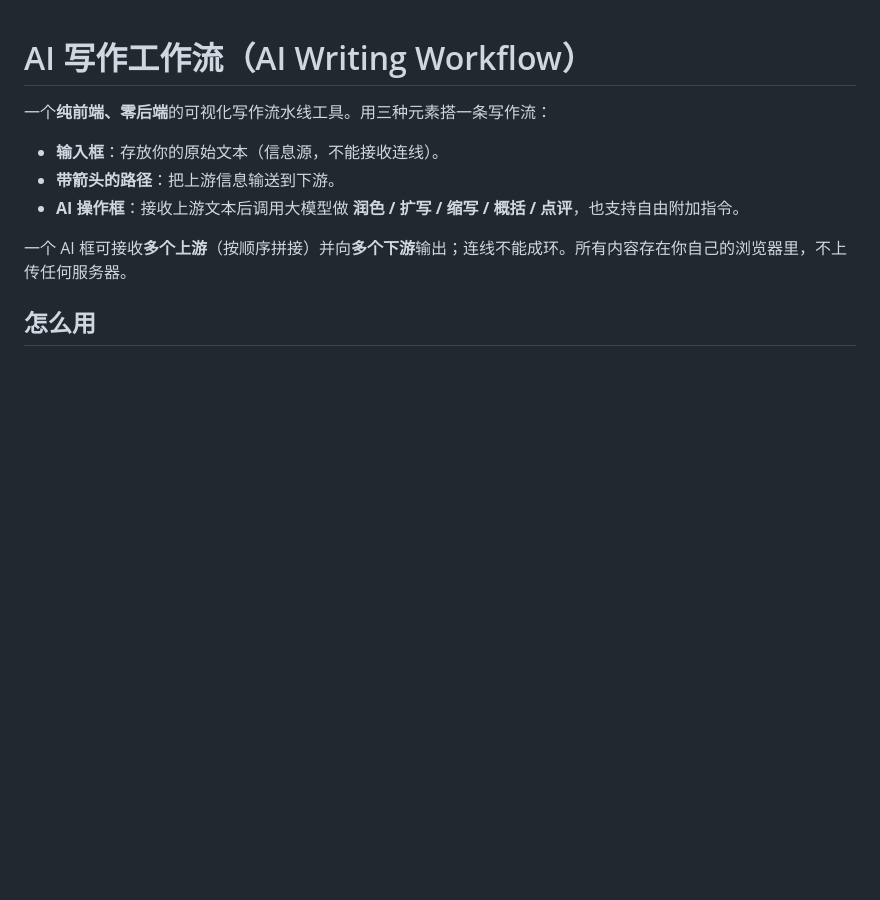
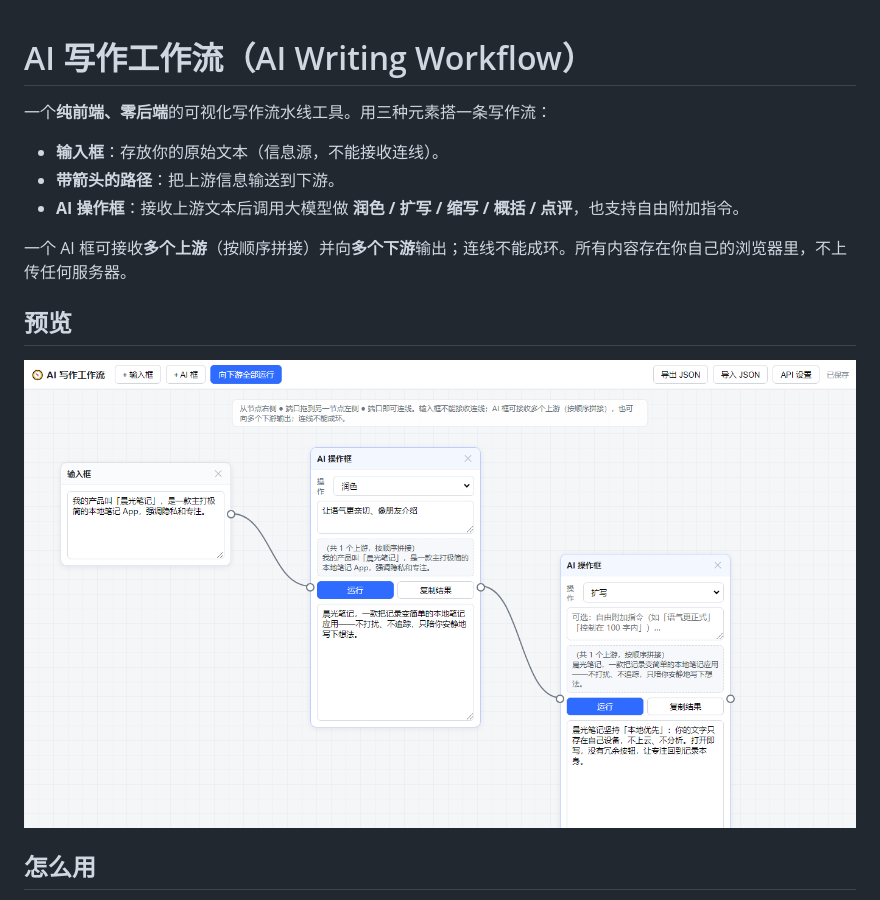
Before and after one commit to illsheep/ai-writing-workflow, a Markdown page: README.md, the part around the change. GitHub-like rendering; pictures changed too: assets/screenshot.png (added); blank space fills up the shorter version.

Commit message:
docs: README 加入工具截图 + 预览章节

```diff
--- a/README.md
+++ b/README.md
@@ -7,6 +7,10 @@
 - **AI 操作框**：接收上游文本后调用大模型做 **润色 / 扩写 / 缩写 / 概括 / 点评**，也支持自由附加指令。
 
 一个 AI 框可接收**多个上游**（按顺序拼接）并向**多个下游**输出；连线不能成环。所有内容存在你自己的浏览器里，不上传任何服务器。
+
+## 预览
+
+![AI 写作工作流截图](assets/screenshot.png)
 
 ## 怎么用
 
```
